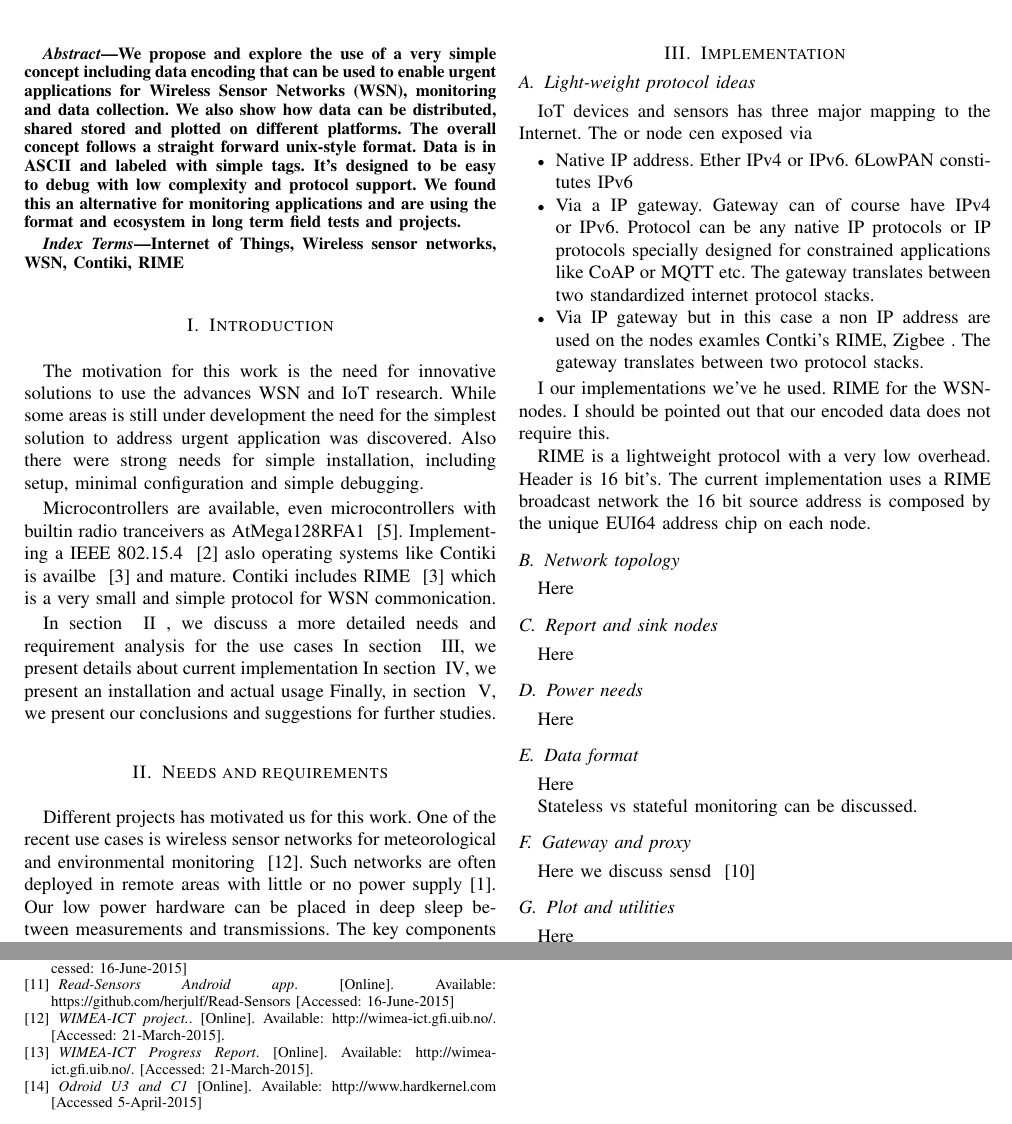
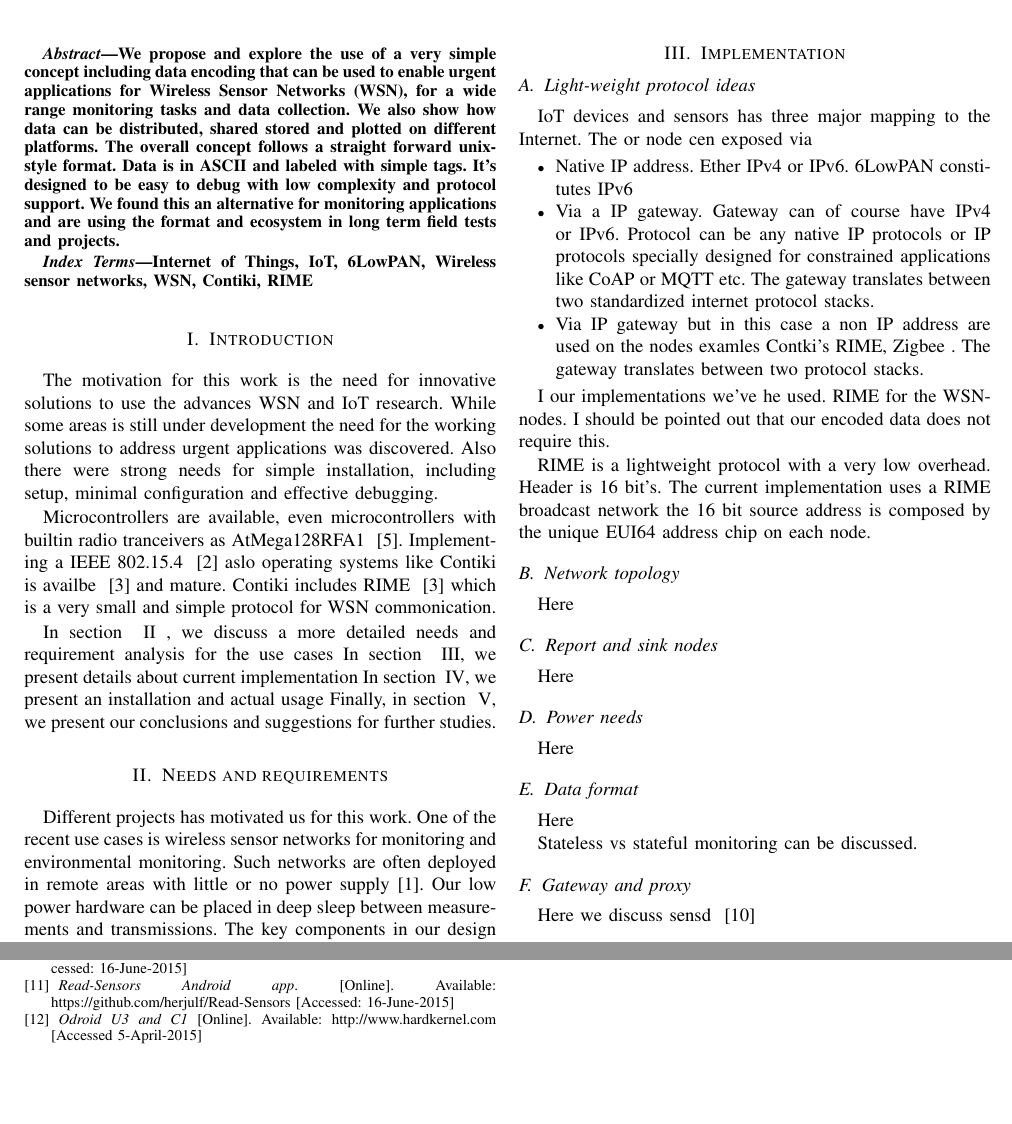
Before and after one commit to herjulf/TDF, a LaTeX paper (TDF.tex): two parts of pages 1 and 2 of 2, joined at a grey line, cut so that both start at the same text, the shorter picture padded with empty space. Compiled offline with LaTeX, dvips and Ghostscript.

Commit message:
WIMEA ref remove

```diff
--- a/TDF.tex
+++ b/TDF.tex
@@ -31,9 +31,10 @@
 
 We propose and explore the use of a very simple concept including data encoding
 that can be used to enable urgent applications for Wireless Sensor Networks (WSN),
-monitoring and data collection. We also show how data can be distributed, shared
-stored and plotted on different platforms. The overall concept follows a straight
-forward unix-style format. Data is in ASCII and labeled with simple tags.
+for a wide range monitoring tasks and data collection. We also show how data can
+be distributed, shared stored and plotted on different platforms. The overall
+concept follows a straight forward unix-style format. Data is in ASCII and labeled
+with simple tags.
 It's designed to be easy to debug with low complexity and protocol support. We found
 this an alternative for monitoring applications and are using the format and ecosystem
 in long term field tests and projects.
@@ -42,7 +43,7 @@ in long term field tests and projects.
 \end{abstract}
 
 \begin{IEEEkeywords}
-Internet of Things, Wireless sensor networks, WSN, Contiki, RIME
+Internet of Things, IoT, 6LowPAN, Wireless sensor networks, WSN, Contiki, RIME
  \end{IEEEkeywords}
 
 
@@ -62,9 +63,9 @@ Internet of Things, Wireless sensor networks, WSN, Contiki, RIME
 
 The motivation for this work is the need for innovative solutions to use the advances
 WSN and IoT research. While some areas is still under development the need for the
-simplest solution to address urgent application was discovered. Also there were
+working solutions to address urgent applications was discovered. Also there were
 strong needs for simple installation, including setup, minimal configuration and
-simple debugging.
+effective debugging.
 
 Microcontrollers are available, even microcontrollers with builtin radio tranceivers
 as AtMega128RFA1 ~\cite{ATMEGA}. Implementing a IEEE 802.15.4 ~\cite{802154} aslo operating
@@ -83,7 +84,7 @@ Finally, in section ~\ref{sec:conclusion}, we present our conclusions and sugges
 
 
 Different projects has motivated us for this work. One of the recent use cases is wireless sensor
-networks for meteorological and environmental monitoring ~\cite{WIMEA}.
+networks for monitoring and environmental monitoring.
 Such networks are often deployed in remote areas with little or no power supply~\cite{UBIQUI}.
 Our low power hardware can be placed in deep sleep between measurements and transmissions.  The key
 components in our design include  Contiki-OS~\cite{CONTIKI} running on Atmel ATMega128RF~\cite{ATMEGA}
@@ -222,11 +222,6 @@ Africom, Younde, Nov 2012
 \bibitem{read-sensors}  \emph{Read-Sensors Android app}.
 [Online]. Available: https://github.com/herjulf/Read-Sensors [Accessed: 16-June-2015]
 
-\bibitem{WIMEA}  \emph{WIMEA-ICT project.}.
-[Online]. Available: http://wimea-ict.gfi.uib.no/. [Accessed: 21-March-2015].
-
-\bibitem{WIMEAREPORT}  \emph{WIMEA-ICT Progress Report}.
-[Online]. Available: http://wimea-ict.gfi.uib.no/. [Accessed: 21-March-2015].
 
 \bibitem{ODROID} \emph{Odroid U3 and C1}
 [Online]. Available: http://www.hardkernel.com [Accessed 5-April-2015]
```
Also changed, not shown: TDF.tex (1 more changed lines).
